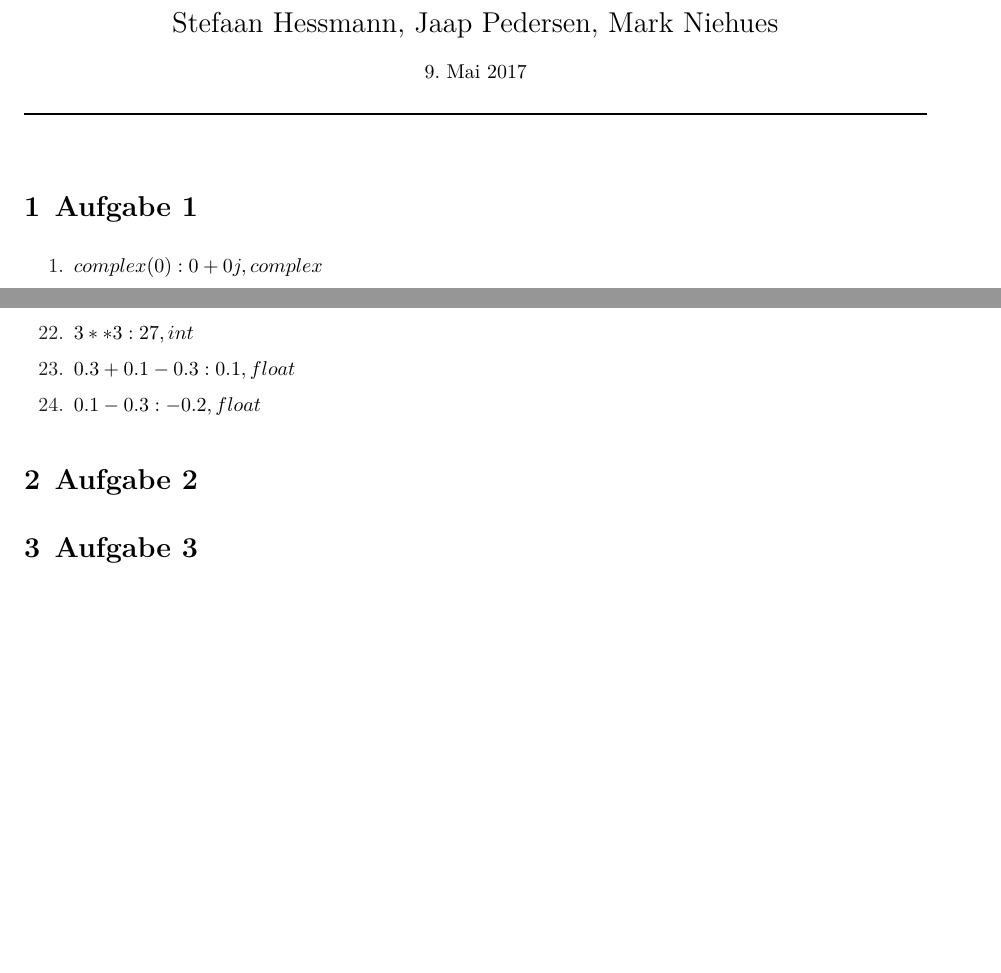
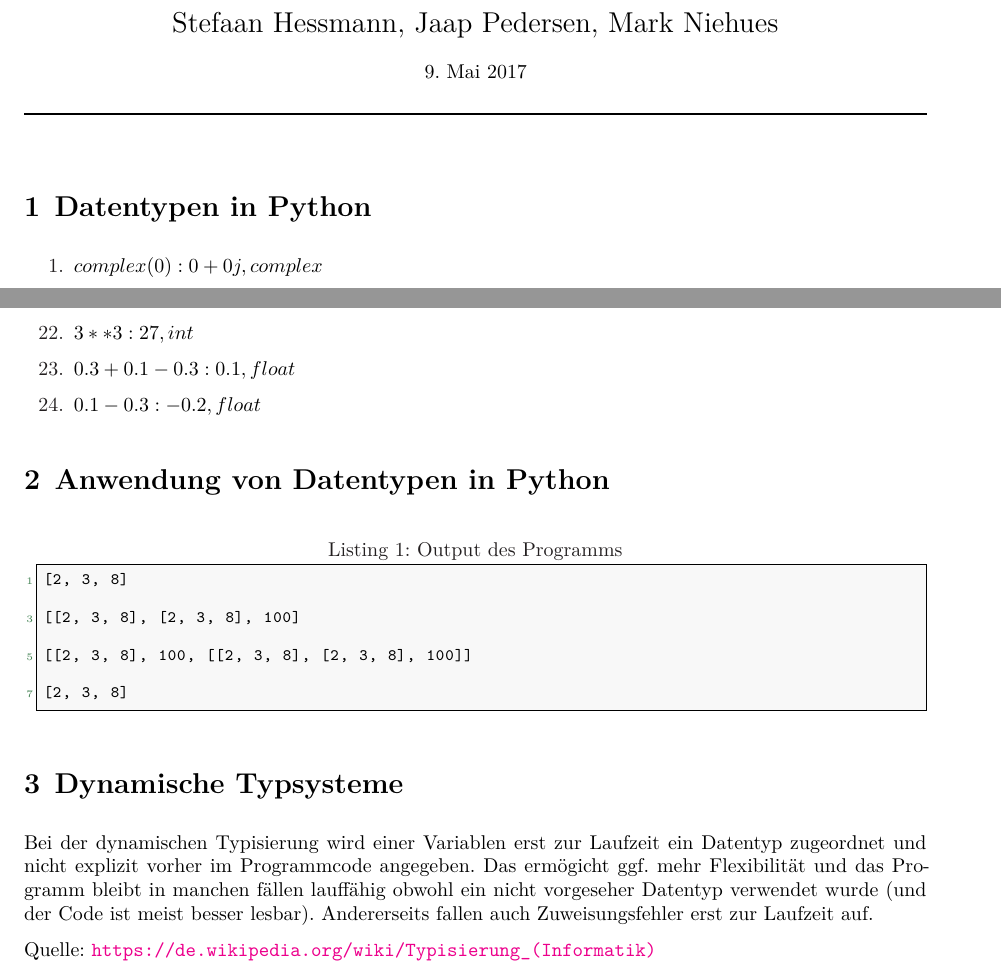
Before and after one commit to maqnius/oops17, a LaTeX document (U2/OOP_02_HessmannNiehuesPedersen.tex): two parts of pages 1 and 2 of 2, joined at a grey line, cut so that both start at the same text, the shorter picture padded with empty space. The pictures show the PDF file U2/OOP_02_HessmannNiehuesPedersen.pdf that the author committed with the source.

Commit message:
aufgabe 4

```diff
--- a/U2/OOP_02_HessmannNiehuesPedersen.tex
+++ b/U2/OOP_02_HessmannNiehuesPedersen.tex
@@ -14,7 +14,7 @@
 
 
 % /////////////////////// Aufgabe 1 /////////////////////////
-\section{Aufgabe 1}
+\section{Datentypen in Python}
 
 \begin{enumerate}
 \item $complex(0): 0+0j, complex$
@@ -43,9 +43,19 @@
 \item $0.1-0.3: -0.2, float$
 \end{enumerate}
 % ///////////////////// Aufgabe 2 ///////////////////
-\section{Aufgabe 2}
 
-\section{Aufgabe 3}
+\section{Anwendung von Datentypen in Python}
+\lstinputlisting[style=py,									% Style
+	caption={Output des Programms},		% Beschriftung
+	firstnumber={1},										% Start der Nummerierung
+	firstline={0}											% 1. Codezeile
+]											% letzte Codezeile
+{./src/aufgabe_2.py}
+
+\section{Dynamische Typsysteme}
+Bei der dynamischen Typisierung wird einer Variablen erst zur Laufzeit ein Datentyp zugeordnet und nicht explizit vorher im Programmcode angegeben. Das ermögicht ggf. mehr Flexibilität und das Programm bleibt in manchen fällen lauffähig obwohl ein nicht vorgeseher Datentyp verwendet wurde (und der Code ist meist besser lesbar). Andererseits fallen auch Zuweisungsfehler erst zur Laufzeit auf.
+
+Quelle: \url{https://de.wikipedia.org/wiki/Typisierung_(Informatik)}
 
 % /////////////////////// END DOKUMENT /////////////////////////
 \end{document}
```
Also changed, not shown: U2/OOP_02_HessmannNiehuesPedersen.pdf.
